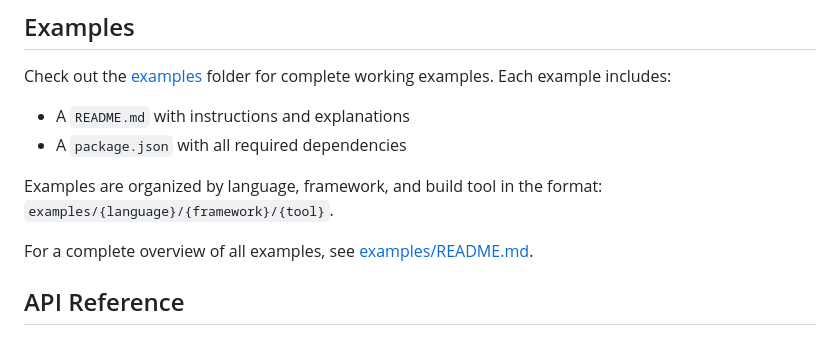
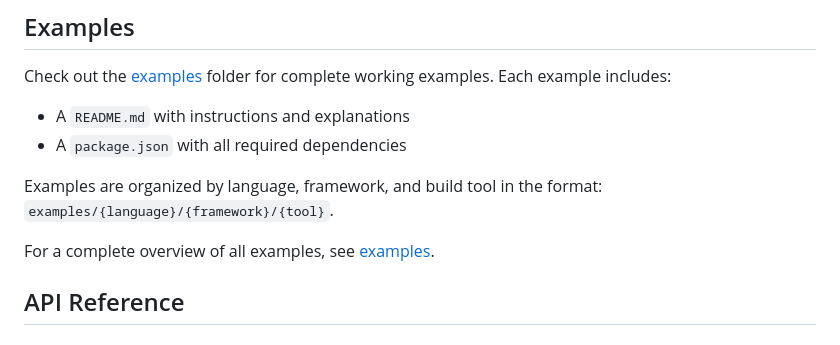
Before and after one commit to Interview-Challenge-Archive/document-markdown-reader, a Markdown page: README.md, the part around the change. Drawn GitHub-style.

Commit message:
Change examples link from examples/README.md to examples/

```diff
--- a/README.md
+++ b/README.md
@@ -32,7 +32,7 @@ Check out the [examples](./examples) folder for complete working examples. Each
 
 Examples are organized by language, framework, and build tool in the format: `examples/{language}/{framework}/{tool}`.
 
-For a complete overview of all examples, see [examples/README.md](./examples/README.md).
+For a complete overview of all examples, see [examples](./examples/).
 
 ## API Reference
 
```
